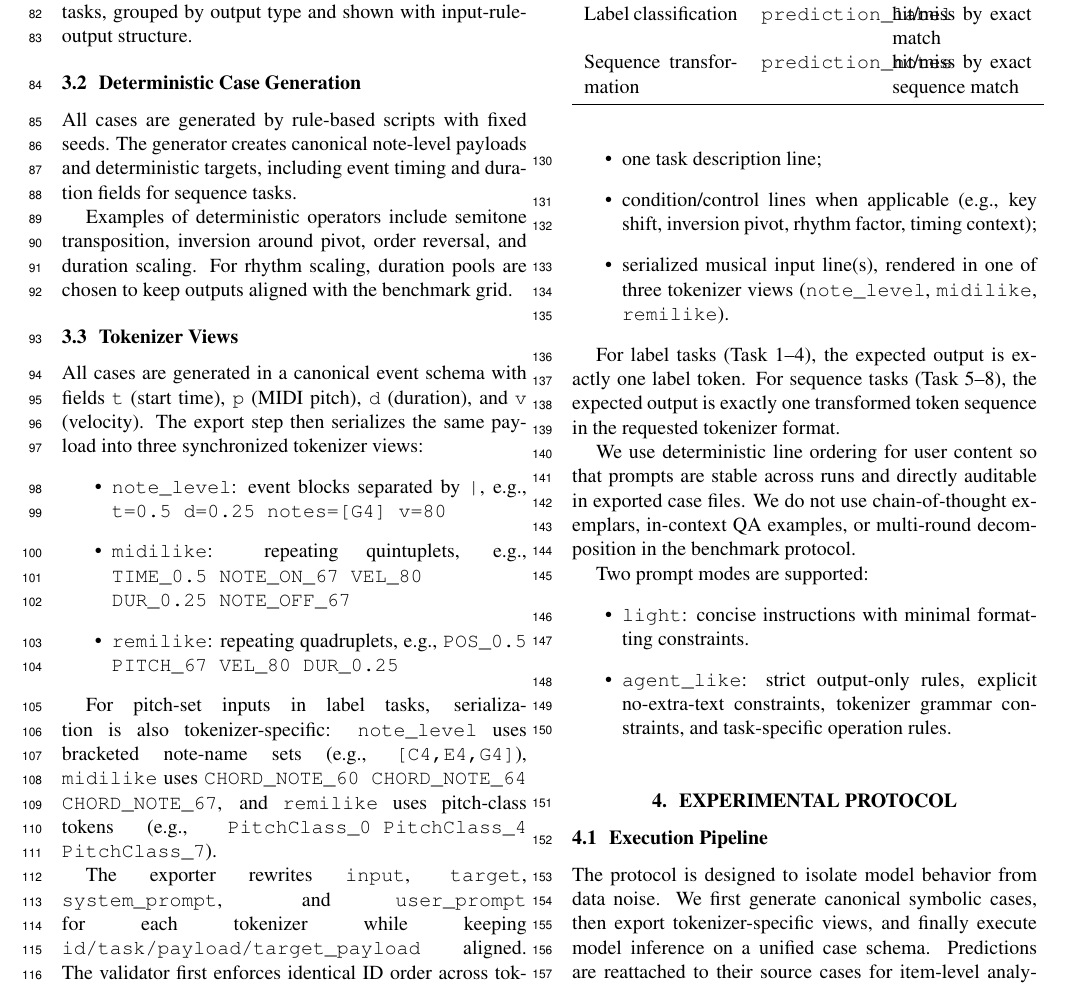
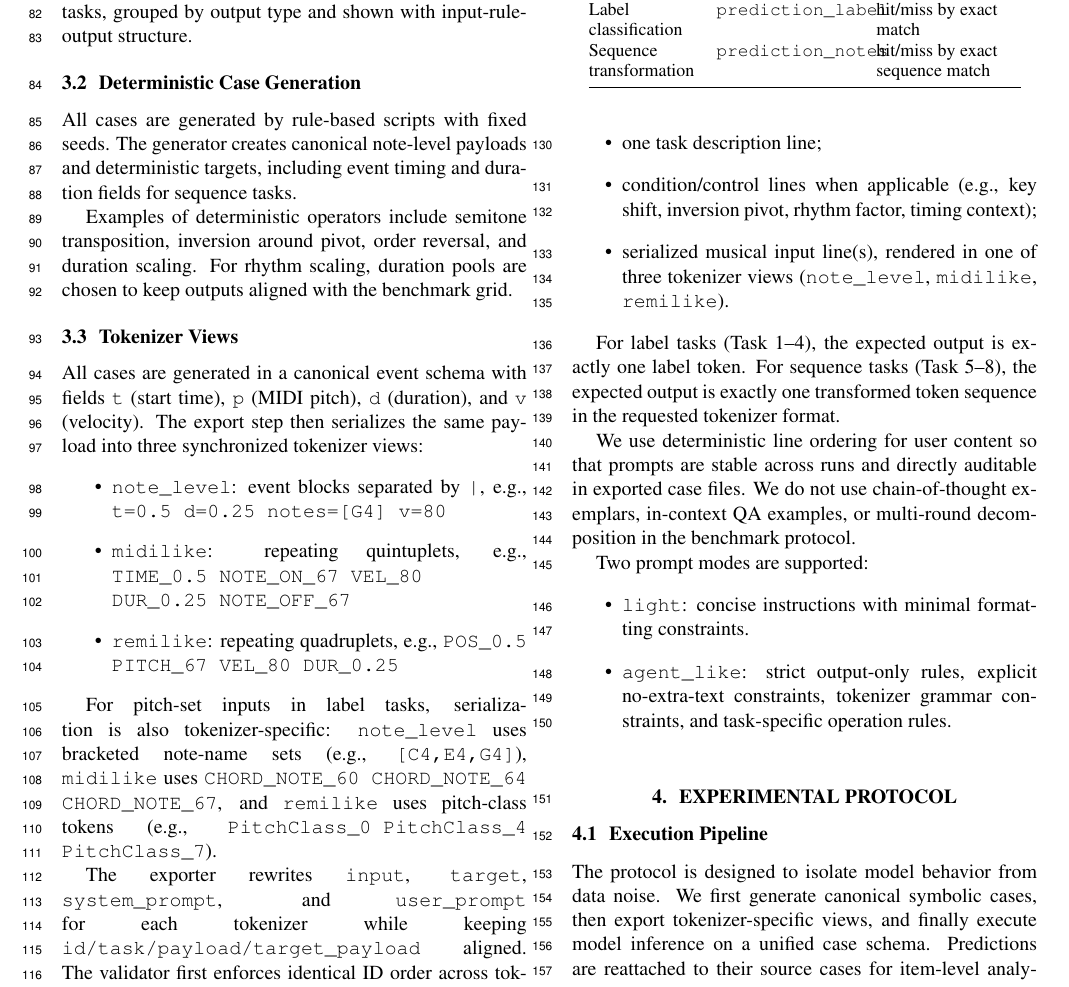
Before and after one commit to folksue/midi_agent, a LaTeX paper (publication/main.tex): part of page 2 of 4, cut so that both start at the same text. Compiled offline with pdfLaTeX.

Commit message:
arreglar la tabla de task groups en el paper

```diff
--- a/publication/main.tex
+++ b/publication/main.tex
@@ -5,6 +5,7 @@
 \usepackage{amsmath,cite,url}
 \usepackage{graphicx}
 \usepackage{booktabs}
+\usepackage{array}
 \usepackage{color}
 
 \title{A Reproducible Symbolic Benchmark for Music-Theory Reasoning in Language Models}
@@ -136,7 +137,10 @@ Two prompt modes are supported:
   \centering
   \caption{Task groups, outputs, and primary checks in the released benchmark.}
   \label{tab:tasks}
-  \begin{tabular}{p{0.33\columnwidth}p{0.23\columnwidth}p{0.30\columnwidth}}
+  \small
+  \setlength{\tabcolsep}{4pt}
+  \renewcommand{\arraystretch}{1.08}
+  \begin{tabular}{@{}>{\raggedright\arraybackslash}p{0.24\columnwidth}>{\raggedright\arraybackslash}p{0.31\columnwidth}>{\raggedright\arraybackslash}p{0.31\columnwidth}@{}}
     \toprule
     Task group & Output field & Primary checks \\
     \midrule
```
Also changed, not shown: publication/symbolicMusicBenchmarkForMusicTheoryReasoningAndComputationalMusicology.tex (+5 -1 lines), publication/main.pdf, publication/symbolicMusicBenchmarkForMusicTheoryReasoningAndComputationalMusicology.pdf, symbolicMusicBenchmarkForMusicTheoryReasoningAndComputationalMusicology.pdf.
